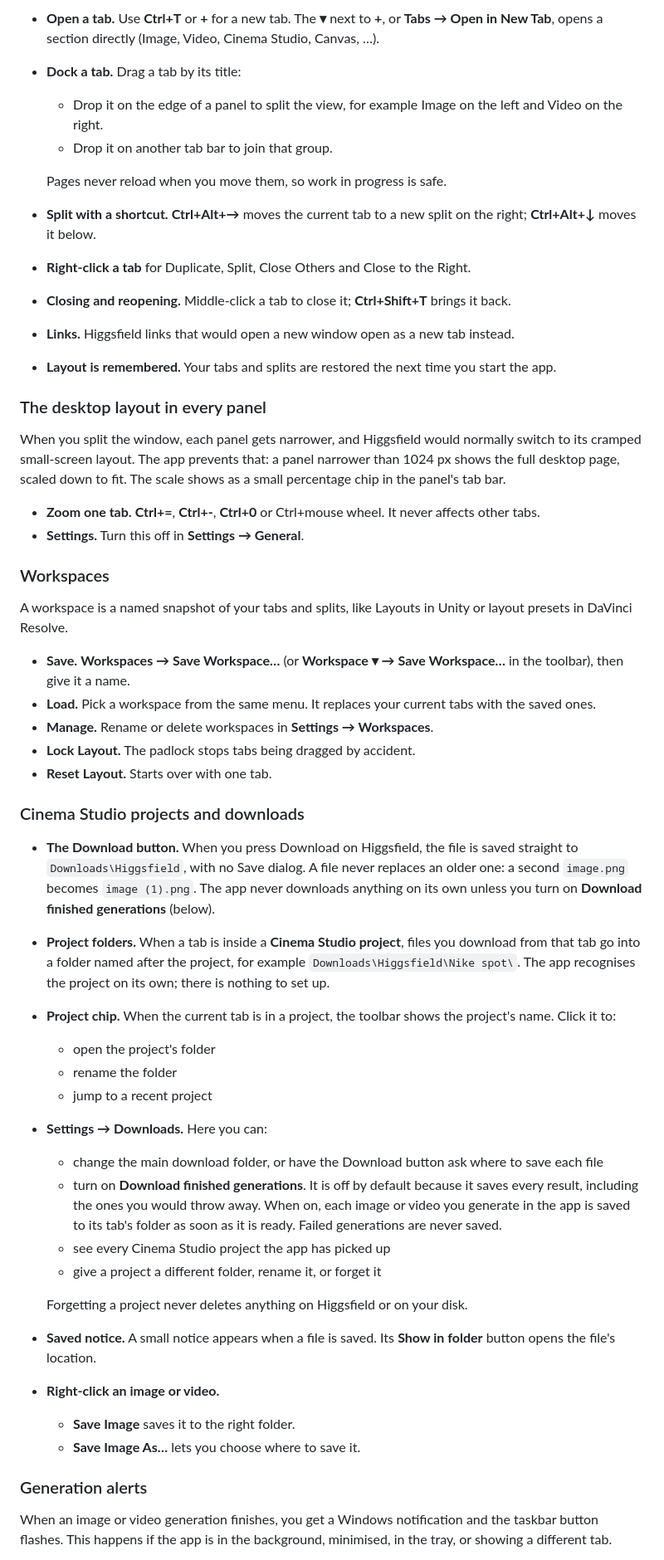
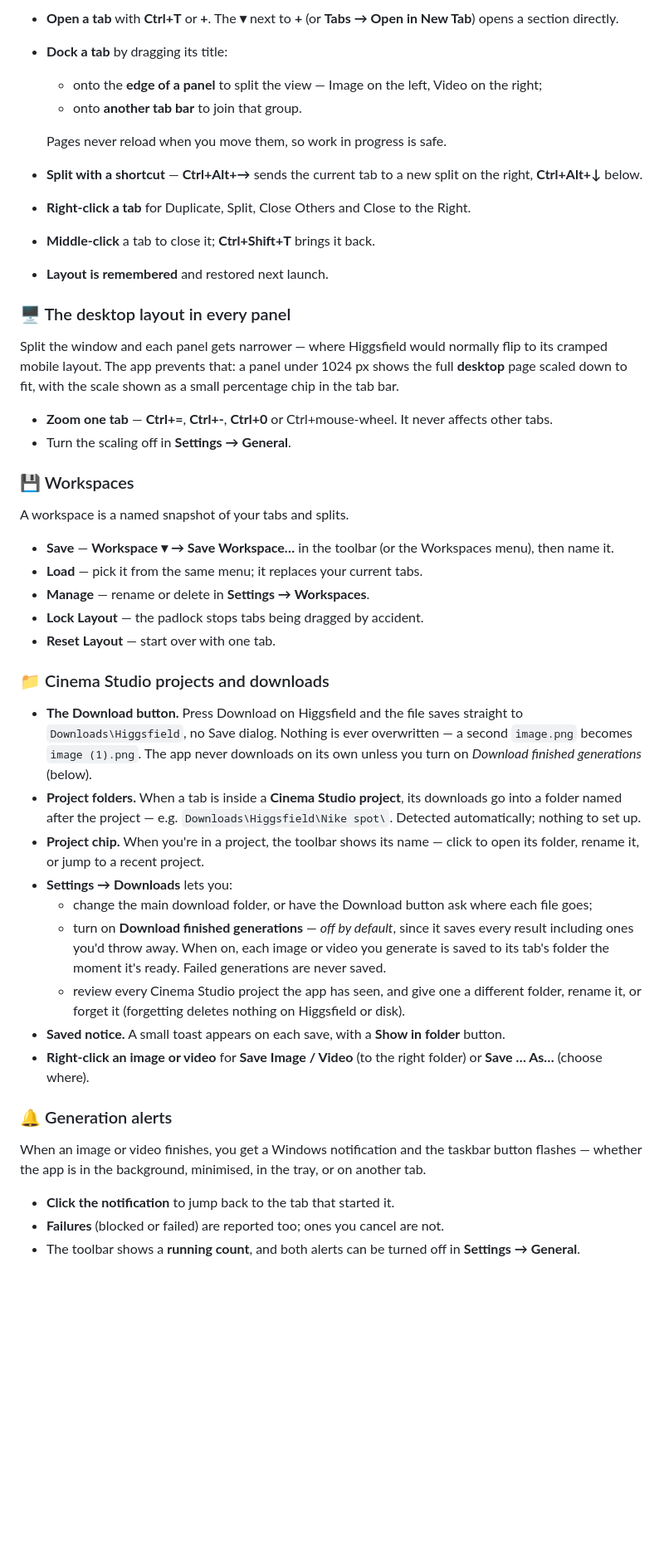
Before and after one commit to badwolf-ro/Higgsfield-Desktop, a Markdown page: README.md, the part around one of its changes. Shown at 83% size. GitHub-like rendering; blank space fills up the shorter version.

```diff
--- a/README.md
+++ b/README.md
@@ -57,54 +68,49 @@ The buttons at the left of the toolbar take you to the parts of Higgsfield you u
 
-- **Open a tab.** Use **Ctrl+T** or **+** for a new tab. The **▾** next to **+**, or **Tabs → Open in New Tab**, opens a section directly (Image, Video, Cinema Studio, Canvas, …).
-- **Dock a tab.** Drag a tab by its title:
-  - Drop it on the edge of a panel to split the view, for example Image on the left and Video on the right.
-  - Drop it on another tab bar to join that group.
+- **Open a tab** with **Ctrl+T** or **+**. The **▾** next to **+** (or **Tabs → Open in New Tab**) opens a section directly.
+- **Dock a tab** by dragging its title:
+  - onto the **edge of a panel** to split the view — Image on the left, Video on the right;
+  - onto **another tab bar** to join that group.
 
   Pages never reload when you move them, so work in progress is safe.
-- **Split with a shortcut.** **Ctrl+Alt+→** moves the current tab to a new split on the right; **Ctrl+Alt+↓** moves it below.
+- **Split with a shortcut** — **Ctrl+Alt+→** sends the current tab to a new split on the right, **Ctrl+Alt+↓** below.
 - **Right-click a tab** for Duplicate, Split, Close Others and Close to the Right.
-- **Closing and reopening.** Middle-click a tab to close it; **Ctrl+Shift+T** brings it back.
-- **Links.** Higgsfield links that would open a new window open as a new tab instead.
-- **Layout is remembered.** Your tabs and splits are restored the next time you start the app.
+- **Middle-click** a tab to close it; **Ctrl+Shift+T** brings it back.
+- **Layout is remembered** and restored next launch.
 
-### The desktop layout in every panel
+### 🖥️ The desktop layout in every panel
 
-When you split the window, each panel gets narrower, and Higgsfield would normally switch to its cramped small-screen layout. The app prevents that: a panel narrower than 1024 px shows the full desktop page, scaled down to fit. The scale shows as a small percentage chip in the panel's tab bar.
+Split the window and each panel gets narrower — where Higgsfield would normally flip to its cramped mobile layout. The app prevents that: a panel under 1024 px shows the full **desktop** page scaled down to fit, with the scale shown as a small percentage chip in the tab bar.
 
-- **Zoom one tab.** **Ctrl+=**, **Ctrl+-**, **Ctrl+0** or Ctrl+mouse wheel. It never affects other tabs.
-- **Settings.** Turn this off in **Settings → General**.
+- **Zoom one tab** — **Ctrl+=**, **Ctrl+-**, **Ctrl+0** or Ctrl+mouse-wheel. It never affects other tabs.
+- Turn the scaling off in **Settings → General**.
 
-### Workspaces
+### 💾 Workspaces
 
-A workspace is a named snapshot of your tabs and splits, like Layouts in Unity or layout presets in DaVinci Resolve.
+A workspace is a named snapshot of your tabs and splits.
 
-- **Save.** **Workspaces → Save Workspace…** (or **Workspace ▾ → Save Workspace…** in the toolbar), then give it a name.
-- **Load.** Pick a workspace from the same menu. It replaces your current tabs with the saved ones.
-- **Manage.** Rename or delete workspaces in **Settings → Workspaces**.
-- **Lock Layout.** The padlock stops tabs being dragged by accident.
-- **Reset Layout.** Starts over with one tab.
+- **Save** — **Workspace ▾ → Save Workspace…** in the toolbar (or the Workspaces menu), then name it.
+- **Load** — pick it from the same menu; it replaces your current tabs.
+- **Manage** — rename or delete in **Settings → Workspaces**.
+- **Lock Layout** — the padlock stops tabs being dragged by accident.
+- **Reset Layout** — start over with one tab.
 
-### Cinema Studio projects and downloads
+### 📁 Cinema Studio projects and downloads
 
-- **The Download button.** When you press Download on Higgsfield, the file is saved straight to `Downloads\Higgsfield`, with no Save dialog. A file never replaces an older one: a second `image.png` becomes `image (1).png`. The app never downloads anything on its own unless you turn on **Download finished generations** (below).
-- **Project folders.** When a tab is inside a **Cinema Studio project**, files you download from that tab go into a folder named after the project, for example `Downloads\Higgsfield\Nike spot\`. The app recognises the project on its own; there is nothing to set up.
-- **Project chip.** When the current tab is in a project, the toolbar shows the project's name. Click it to:
-  - open the project's folder
-  - rename the folder
-  - jump to a recent project
-- **Settings → Downloads.** Here you can:
-  - change the main download folder, or have the Download button ask where to save each file
-  - turn on **Download finished generations**. It is off by default because it saves every result, including the ones you would throw away. When on, each image or video you generate in the app is saved to its tab's folder as soon as it is ready. Failed generations are never saved.
-  - see every Cinema Studio project the app has picked up
-  - give a project a different folder, rename it, or forget it
+- **The Download button.** Press Download on Higgsfield and the file saves straight to `Downloads\Higgsfield`, no Save dialog. Nothing is ever overwritten — a second `image.png` becomes `image (1).png`. The app never downloads on its own unless you turn on *Download finished generations* (below).
+- **Project folders.** When a tab is inside a **Cinema Studio project**, its downloads go into a folder named after the project — e.g. `Downloads\Higgsfield\Nike spot\`. Detected automatically; nothing to set up.
+- **Project chip.** When you're in a project, the toolbar shows its name — click to open its folder, rename it, or jump to a recent project.
+- **Settings → Downloads** lets you:
+  - change the main download folder, or have the Download button ask where each file goes;
+  - turn on **Download finished generations** — *off by default*, since it saves every result including ones you'd throw away. When on, each image or video you generate is saved to its tab's folder the moment it's ready. Failed generations are never saved.
+  - review every Cinema Studio project the app has seen, and give one a different folder, rename it, or forget it (forgetting deletes nothing on Higgsfield or disk).
+- **Saved notice.** A small toast appears on each save, with a **Show in folder** button.
+- **Right-click an image or video** for **Save Image / Video** (to the right folder) or **Save … As…** (choose where).
 
-  Forgetting a project never deletes anything on Higgsfield or on your disk.
-- **Saved notice.** A small notice appears when a file is saved. Its **Show in folder** button opens the file's location.
-- **Right-click an image or video.**
-  - **Save Image** saves it to the right folder.
-  - **Save Image As…** lets you choose where to save it.
+### 🔔 Generation alerts
 
-### Generation alerts
+When an image or video finishes, you get a Windows notification and the taskbar button flashes — whether the app is in the background, minimised, in the tray, or on another tab.
 
-When an image or video generation finishes, you get a Windows notification and the taskbar button flashes. This happens if the app is in the background, minimised, in the tray, or showing a different tab.
+- **Click the notification** to jump back to the tab that started it.
+- **Failures** (blocked or failed) are reported too; ones you cancel are not.
+- The toolbar shows a **running count**, and both alerts can be turned off in **Settings → General**.
 
```
Also changed, not shown: other parts of README.md (+85 -85 lines).
